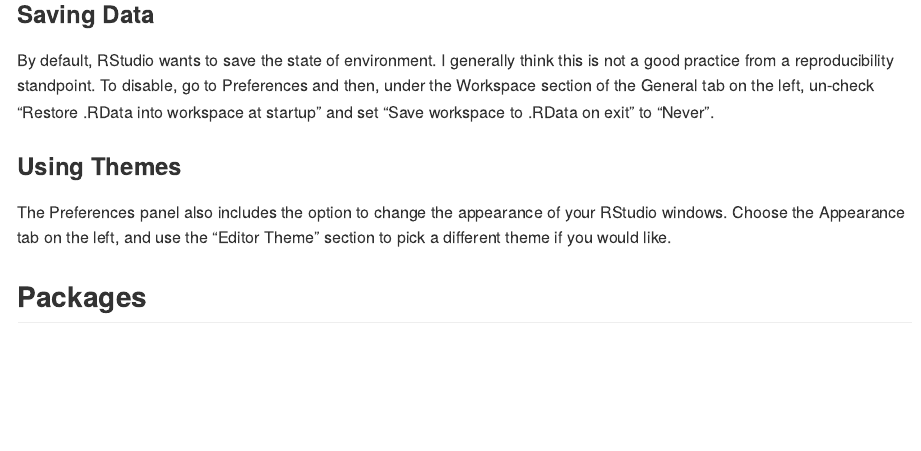
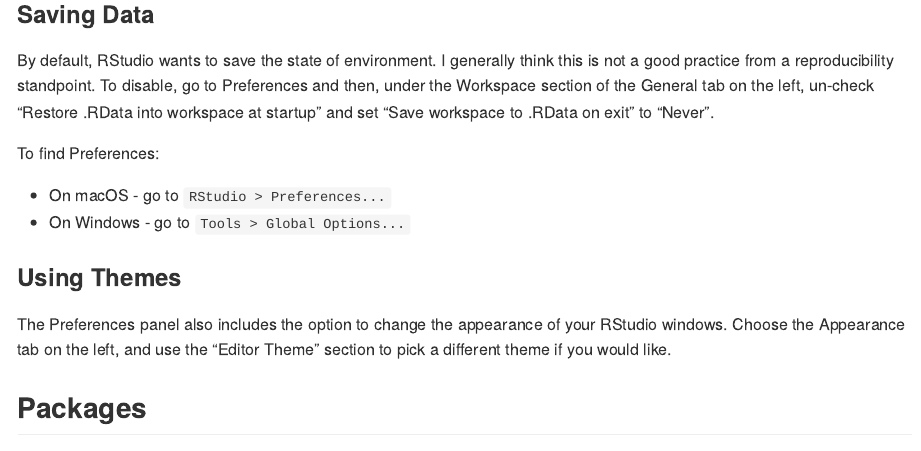
Before and after one commit to chris-prener/data-skills-01, an R Markdown document (notebook/data-skills-01-complete.Rmd): the page in a window 1100 px wide, from 1510 px down. The pictures show the output file notebook/data-skills-01-complete.html that the author committed with the source, opened offline.

Commit message:
final updates

```diff
--- a/notebook/data-skills-01-complete.Rmd
+++ b/notebook/data-skills-01-complete.Rmd
@@ -32,6 +32,11 @@
 ### Saving Data
 
 By default, RStudio wants to save the state of environment. I generally think this is not a good practice from a reproducibility standpoint. To disable, go to Preferences and then, under the Workspace section of the General tab on the left, un-check "Restore .RData into workspace at startup" and set "Save workspace to .RData on exit" to "Never".
+
+To find Preferences:
+
+  * On macOS - go to `RStudio > Preferences...`
+  * On Windows - go to `Tools > Global Options...`
 
 ### Using Themes
 
```
Also changed, not shown: notebook/data-skills-01.Rmd (+5 -0 lines), README.md, notebook/data-skills-01-complete.html, notebook/data-skills-01-complete.md, notebook/data-skills-01-complete.nb.html, notebook/data-skills-01.nb.html, 1 other file.
